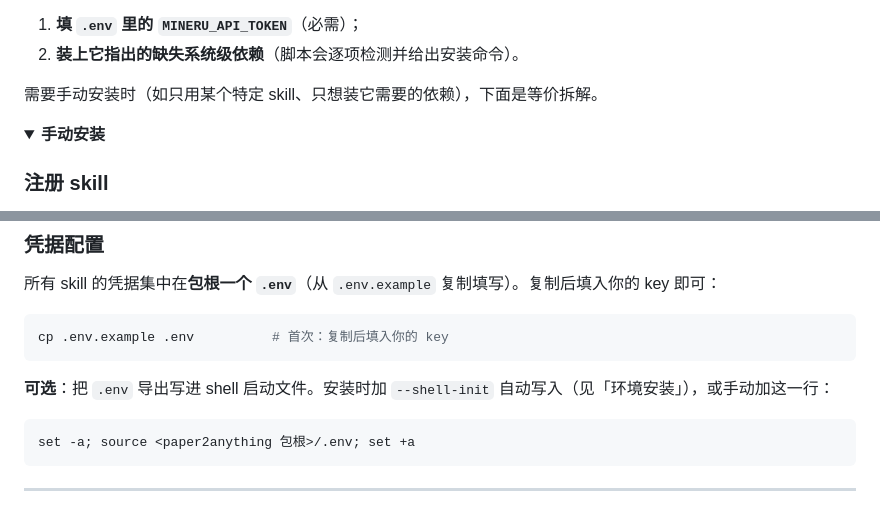
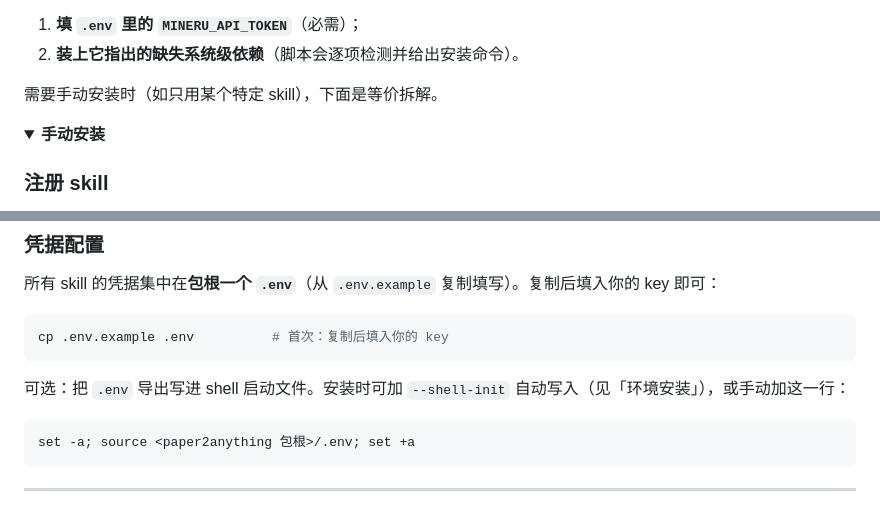
Before and after one commit to QuZhan51496/paper2anything, a Markdown page: README.md, 2 parts joined by grey strips. Rendered like a GitHub page; folded sections open.

````diff
--- a/README.md
+++ b/README.md
@@ -41,7 +41,7 @@ bash tools/install-macos.sh --create-env --shell-init     # macOS
 1. **填 `.env` 里的 `MINERU_API_TOKEN`**（必需）；
 2. **装上它指出的缺失系统级依赖**（脚本会逐项检测并给出安装命令）。
 
-需要手动安装时（如只用某个特定 skill、只想装它需要的依赖），下面是等价拆解。
+需要手动安装时（如只用某个特定 skill），下面是等价拆解。
 
 <details>
 <summary><b>手动安装</b></summary>
@@ -93,7 +93,7 @@ curl -fsSL https://deb.nodesource.com/setup_22.x | sudo -E bash - && sudo apt in
 cp .env.example .env          # 首次：复制后填入你的 key
 ```
 
-**可选**：把 `.env` 导出写进 shell 启动文件。安装时加 `--shell-init` 自动写入（见「环境安装」），或手动加这一行：
+可选：把 `.env` 导出写进 shell 启动文件。安装时可加 `--shell-init` 自动写入（见「环境安装」），或手动加这一行：
 
 ```bash
 set -a; source <paper2anything 包根>/.env; set +a
````
Also changed, not shown: other parts of README.md (+4 -4 lines).
